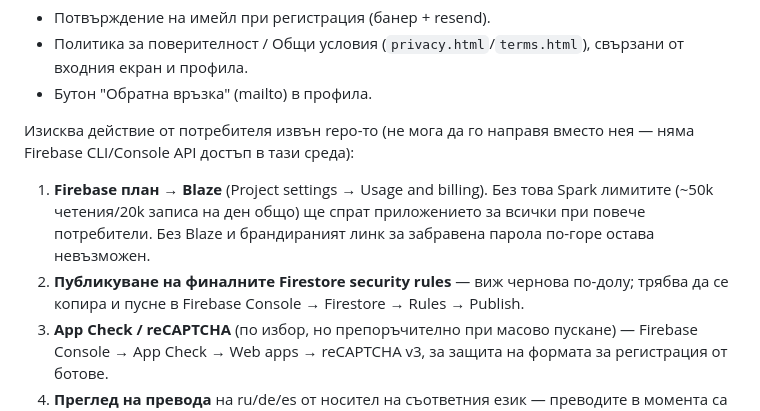
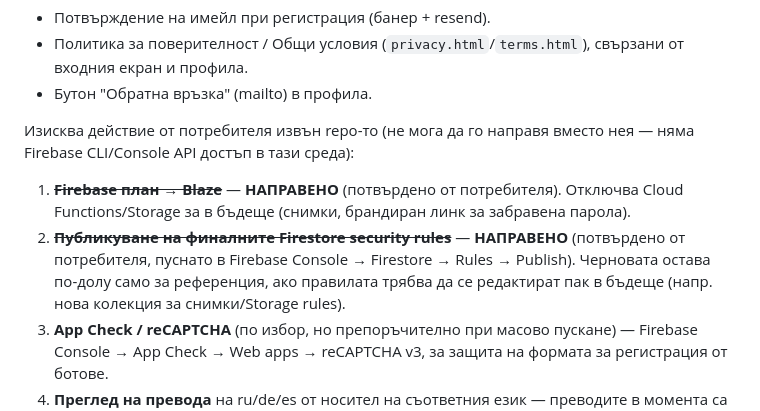
Before and after one commit to neshovska/iforget, a Markdown page: CLAUDE.md, the part around the change. Rendered like a GitHub page.

Commit message:
Отбелязва Blaze план + Firestore rules като направени
Потвърдено от потребителя — двете стъпки от checklist-а 'преди масово
пускане' са изпълнени в Firebase Console.

Co-Authored-By: Claude Sonnet 5 <noreply@anthropic.com>
Claude-Session: https://claude.ai/code/session_01VkuLDHGgffBgLV4nLKMqor

```diff
--- a/CLAUDE.md
+++ b/CLAUDE.md
@@ -370,13 +370,14 @@ Firestore документ `users/{uid}` също съдържа `tagOrder: stri
 Изисква действие от потребителя извън repo-то (не мога да го направя вместо
 нея — няма Firebase CLI/Console API достъп в тази среда):
 
-1. **Firebase план → Blaze** (Project settings → Usage and billing). Без
-   това Spark лимитите (~50k четения/20k записа на ден общо) ще спрат
-   приложението за всички при повече потребители. Без Blaze и брандираният
-   линк за забравена парола по-горе остава невъзможен.
-2. **Публикуване на финалните Firestore security rules** — виж чернова
-   по-долу; трябва да се копира и пусне в Firebase Console → Firestore →
-   Rules → Publish.
+1. ~~**Firebase план → Blaze**~~ — **НАПРАВЕНО** (потвърдено от потребителя).
+   Отключва Cloud Functions/Storage за в бъдеще (снимки, брандиран линк за
+   забравена парола).
+2. ~~**Публикуване на финалните Firestore security rules**~~ — **НАПРАВЕНО**
+   (потвърдено от потребителя, пуснато в Firebase Console → Firestore →
+   Rules → Publish). Черновата остава по-долу само за референция, ако
+   правилата трябва да се редактират пак в бъдеще (напр. нова колекция за
+   снимки/Storage rules).
 3. **App Check / reCAPTCHA** (по избор, но препоръчително при масово
    пускане) — Firebase Console → App Check → Web apps → reCAPTCHA v3,
    за защита на формата за регистрация от ботове.
```
